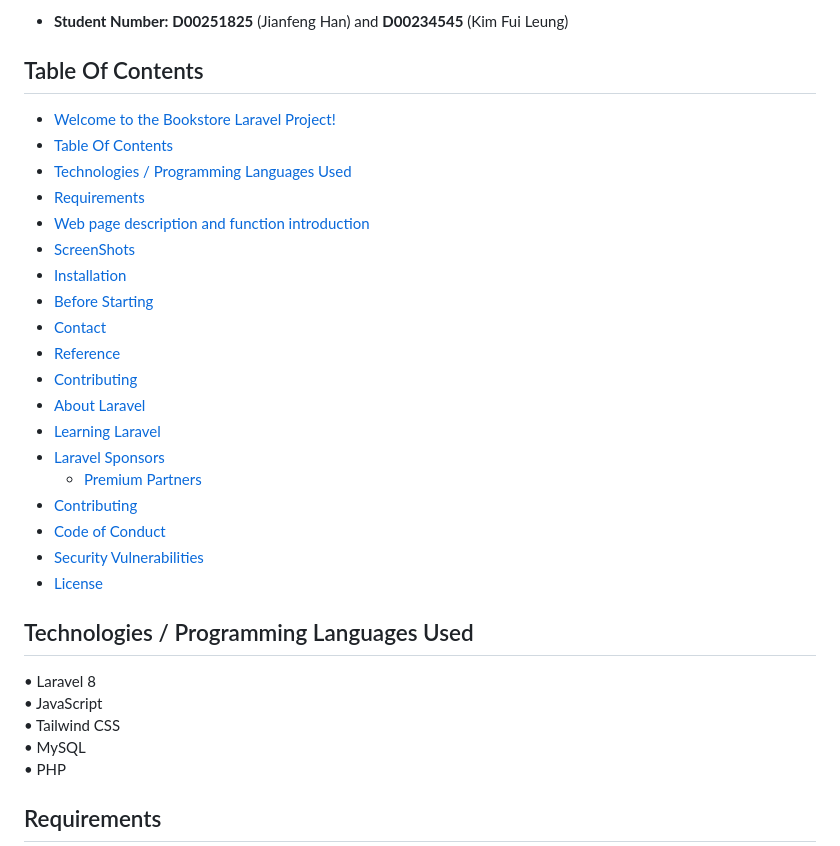
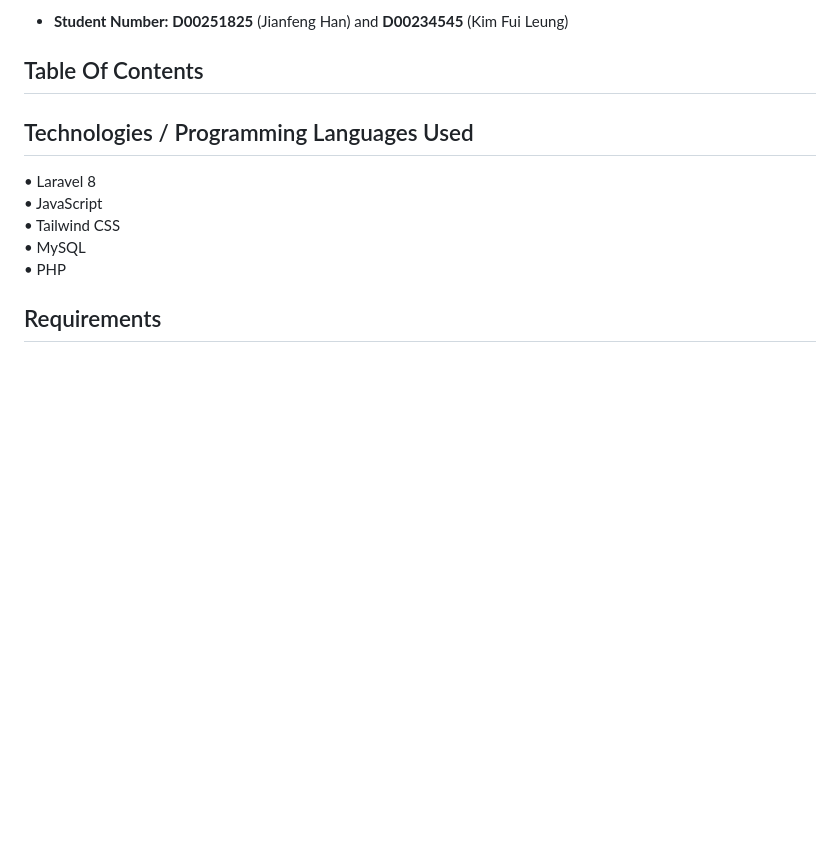
Before and after one commit to isaackk60/bookstore, a Markdown page: README.md, the part around one of its changes. GitHub-like rendering; blank space fills up the shorter version.

Commit message:
try correct merge error

```diff
--- a/README.md
+++ b/README.md
@@ -22,25 +22,6 @@ This web application is made using Laravel framework and runs as an online books
     **D00251825** (Jianfeng Han) and **D00234545** (Kim Fui Leung)<br>
 
 ## Table Of Contents
-- [Welcome to the Bookstore Laravel Project!](#welcome-to-the-bookstore-laravel-project)
-- [Table Of Contents](#table-of-contents)
-- [Technologies / Programming Languages Used](#technologies--programming-languages-used)
-- [Requirements](#requirements)
-- [Web page description and function introduction](#web-page-description-and-function-introduction)
-- [ScreenShots](#screenshots)
-- [Installation](#installation)
-- [Before Starting](#before-starting)
-- [Contact](#contact)
-- [Reference](#reference)
-- [Contributing](#contributing)
-- [About Laravel](#about-laravel)
-- [Learning Laravel](#learning-laravel)
-- [Laravel Sponsors](#laravel-sponsors)
-  - [Premium Partners](#premium-partners)
-- [Contributing](#contributing-1)
-- [Code of Conduct](#code-of-conduct)
-- [Security Vulnerabilities](#security-vulnerabilities)
-- [License](#license)
 
 
 ## Technologies / Programming Languages Used
```
Also changed, not shown: other parts of README.md (+1 -1 lines).
